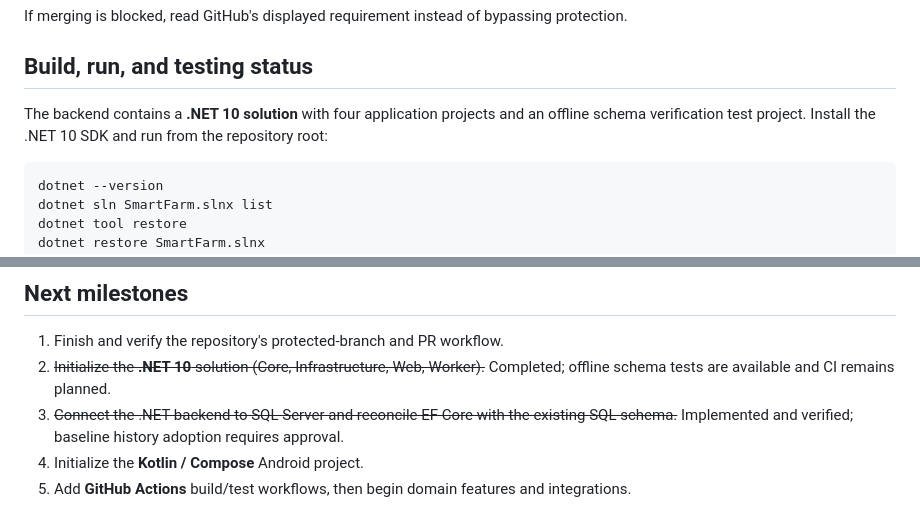
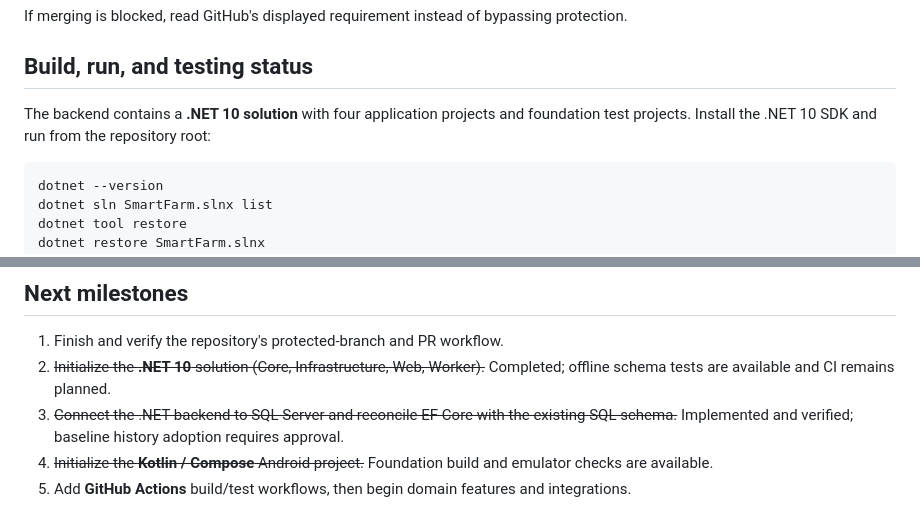
Before and after one commit to Stephware/SmartFarm, a Markdown page: README.md, 2 parts joined by grey strips. Drawn GitHub-style.

````diff
--- a/README.md
+++ b/README.md
@@ -181,7 +183,7 @@ If merging is blocked, read GitHub's displayed requirement instead of bypassing
 
 ## Build, run, and testing status
 
-The backend contains a **.NET 10 solution** with four application projects and an offline schema verification test project. Install the .NET 10 SDK and run from the repository root:
+The backend contains a **.NET 10 solution** with four application projects and foundation test projects. Install the .NET 10 SDK and run from the repository root:
 
 ```bash
 dotnet --version
@@ -226,5 +231,5 @@ The Worker is currently idle; Hangfire jobs and SQL Server connections are **not
 1. Finish and verify the repository's protected-branch and PR workflow.
 2. ~~Initialize the **.NET 10** solution (Core, Infrastructure, Web, Worker).~~ Completed; offline schema tests are available and CI remains planned.
 3. ~~Connect the .NET backend to SQL Server and reconcile EF Core with the existing SQL schema.~~ Implemented and verified; baseline history adoption requires approval.
-4. Initialize the **Kotlin / Compose** Android project.
+4. ~~Initialize the **Kotlin / Compose** Android project.~~ Foundation build and emulator checks are available.
 5. Add **GitHub Actions** build/test workflows, then begin domain features and integrations.
````
Also changed, not shown: other parts of README.md (+10 -5 lines).
